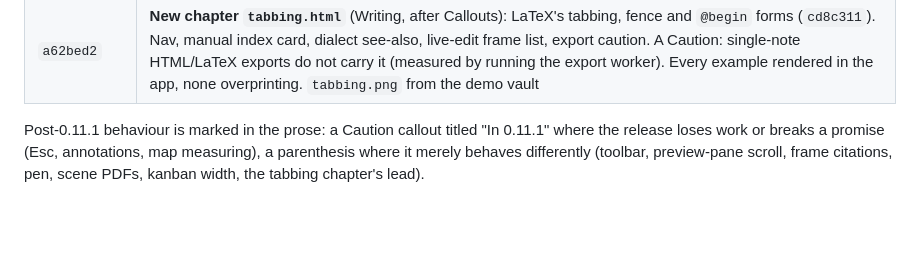
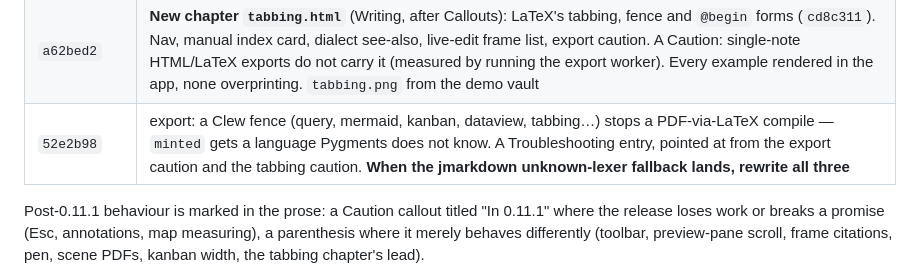
Before and after one commit to jmckalex/Clew-docs, a Markdown page: HANDOVER.md, the part around the change. Rendered like a GitHub page; blank space fills up the shorter version.

Commit message:
HANDOVER: the minted limitation, and what to rewrite when it is lifted
Co-Authored-By: Claude Opus 5.5 <noreply@anthropic.com>

```diff
--- a/HANDOVER.md
+++ b/HANDOVER.md
@@ -54,6 +54,7 @@ each smoke-measured on the Clew-app commit it documents:
 | `c94e302` | kanban: a wide board widens to the pane, one wider than the pane scrolls with a visible bar (`a65395c`); `kanban-board.png` retaken — all four columns (scenario in the session scratchpad, offered to Clew-app for `smoke/manual/`) |
 | `91dcd53` | maps: the measuring tool measures — two Shift-clicks, a third starts over, Esc clears (`693c4fe`); it NEVER completed a measurement before, so an "In 0.11.1" Caution says it does not work there |
 | `a62bed2` | **New chapter `tabbing.html`** (Writing, after Callouts): LaTeX's tabbing, fence and `@begin` forms (`cd8c311`). Nav, manual index card, dialect see-also, live-edit frame list, export caution. A Caution: single-note HTML/LaTeX exports do not carry it (measured by running the export worker). Every example rendered in the app, none overprinting. `tabbing.png` from the demo vault |
+| `52e2b98` | export: a Clew fence (query, mermaid, kanban, dataview, tabbing…) stops a PDF-via-LaTeX compile — `minted` gets a language Pygments does not know. A Troubleshooting entry, pointed at from the export caution and the tabbing caution. **When the jmarkdown unknown-lexer fallback lands, rewrite all three** |
 
 Post-0.11.1 behaviour is marked in the prose: a Caution callout titled
 "In 0.11.1" where the release loses work or breaks a promise (Esc,
```
